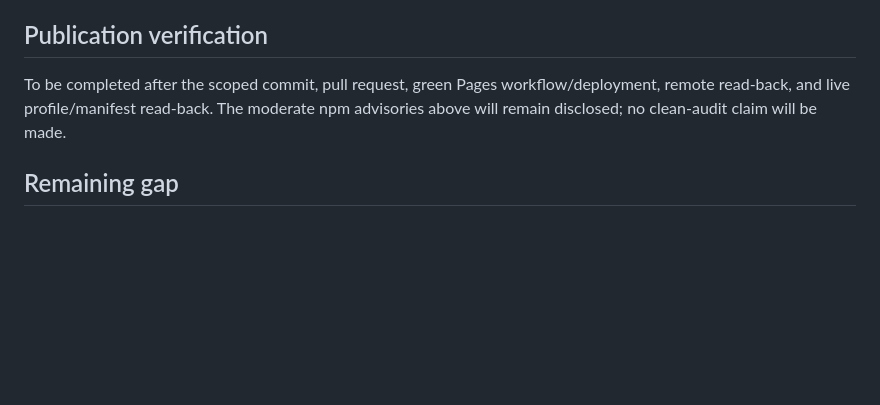
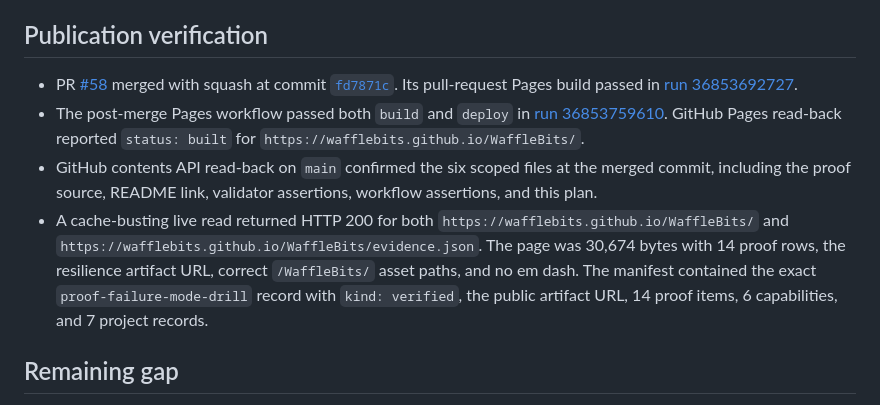
Before and after one commit to WaffleBits/WaffleBits, a Markdown page: docs/plans/2026-10-01-resilience-evidence.md, the part around the change. Rendered like a GitHub page; blank space fills up the shorter version.

Commit message:
docs: record resilience evidence publication (#59)
## Summary
- Complete the public publication-verification section for the
already-merged resilience evidence change.
- Record PR #58, merged commit, passing pull-request and post-merge
Pages runs, GitHub Pages status, contents read-back, and live manifest
checks.

## Verification
- git diff --check passed.
- The source tree and generated output were already verified by the
merged PR #58 build and post-merge Pages build/deploy.
- This PR changes documentation only; it adds no code, claims, or
external behavior.

Co-authored-by: Adnan Berik <19478926+WaffleBits@users.noreply.github.com>

```diff
--- a/docs/plans/2026-10-01-resilience-evidence.md
+++ b/docs/plans/2026-10-01-resilience-evidence.md
@@ -79,7 +79,10 @@ The profile checks were reproduced in a clean, ephemeral `node:24-bookworm` sour
 
 ## Publication verification
 
-To be completed after the scoped commit, pull request, green Pages workflow/deployment, remote read-back, and live profile/manifest read-back. The moderate npm advisories above will remain disclosed; no clean-audit claim will be made.
+- PR [#58](https://github.com/WaffleBits/WaffleBits/pull/58) merged with squash at commit [`fd7871c`](https://github.com/WaffleBits/WaffleBits/commit/fd7871c348e3d28b77488f3da01d76ff574ba752). Its pull-request Pages build passed in [run 36853692727](https://github.com/WaffleBits/WaffleBits/actions/runs/36853692727).
+- The post-merge Pages workflow passed both `build` and `deploy` in [run 36853759610](https://github.com/WaffleBits/WaffleBits/actions/runs/36853759610). GitHub Pages read-back reported `status: built` for `https://wafflebits.github.io/WaffleBits/`.
+- GitHub contents API read-back on `main` confirmed the six scoped files at the merged commit, including the proof source, README link, validator assertions, workflow assertions, and this plan.
+- A cache-busting live read returned HTTP 200 for both `https://wafflebits.github.io/WaffleBits/` and `https://wafflebits.github.io/WaffleBits/evidence.json`. The page was 30,674 bytes with 14 proof rows, the resilience artifact URL, correct `/WaffleBits/` asset paths, and no em dash. The manifest contained the exact `proof-failure-mode-drill` record with `kind: verified`, the public artifact URL, 14 proof items, 6 capabilities, and 7 project records.
 
 ## Remaining gap
 
```
